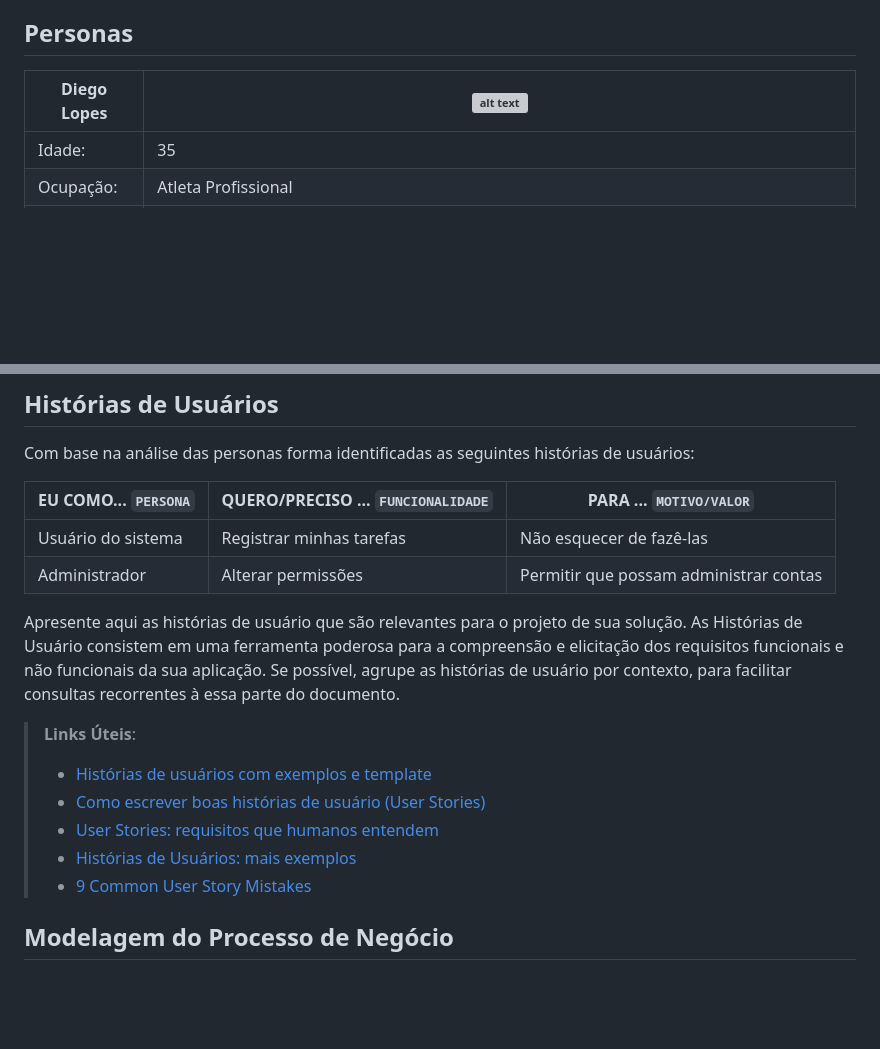
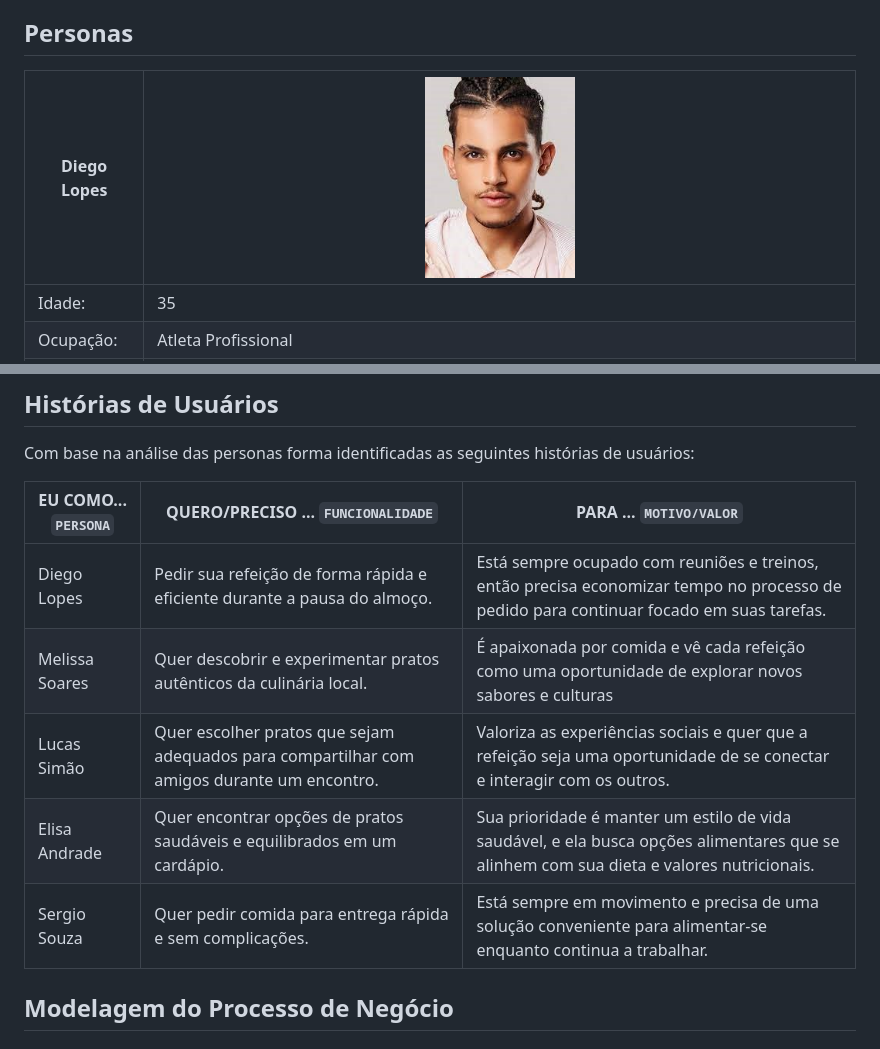
Before and after one commit to ICEI-PUC-Minas-PMV-ADS/pmv-ads-2023-2-e4-proj-infra-t6-yummi, a Markdown page: docs/02-Especificação do Projeto.md, 2 parts joined by grey strips. GitHub-like rendering; blank space fills up the shorter version; grey boxes are pictures that could not be loaded.

```diff
--- a/docs/02-Especificação do Projeto.md
+++ b/docs/02-Especificação do Projeto.md
@@ -8,7 +8,7 @@ Apresente uma visão geral do que será abordado nesta parte do documento, enume
 
 ## Personas
 
-|Diego Lopes| ![alt text](/docs/img/personas1.png) |
+|Diego Lopes| <img src="/docs/img/Persona1.jpg" width="150"> |
 |-----------------------|-|
 |Idade:|35|
 |Ocupação:| Atleta Profissional |
@@ -23,17 +60,12 @@ Com base na análise das personas forma identificadas as seguintes histórias de
 
 |EU COMO... `PERSONA`| QUERO/PRECISO ... `FUNCIONALIDADE` |PARA ... `MOTIVO/VALOR`                 |
 |--------------------|------------------------------------|----------------------------------------|
-|Usuário do sistema  | Registrar minhas tarefas           | Não esquecer de fazê-las               |
-|Administrador       | Alterar permissões                 | Permitir que possam administrar contas |
+|Diego Lopes  | Pedir sua refeição de forma rápida e eficiente durante a pausa do almoço. | Está sempre ocupado com reuniões e treinos, então precisa economizar tempo no processo de pedido para continuar focado em suas tarefas.                |
+|Melissa Soares       | Quer descobrir e experimentar pratos autênticos da culinária local.                  | É apaixonada por comida e vê cada refeição como uma oportunidade de explorar novos sabores e culturas |
+|Lucas Simão       | Quer escolher pratos que sejam adequados para compartilhar com amigos durante um encontro.                  | Valoriza as experiências sociais e quer que a refeição seja uma oportunidade de se conectar e interagir com os outros.  |
+|Elisa Andrade       | Quer encontrar opções de pratos saudáveis e equilibrados em um cardápio.                  | Sua prioridade é manter um estilo de vida saudável, e ela busca opções alimentares que se alinhem com sua dieta e valores nutricionais. |
+|Sergio Souza       |Quer pedir comida para entrega rápida e sem complicações.                 | Está sempre em movimento e precisa de uma solução conveniente para alimentar-se enquanto continua a trabalhar.  |
 
-Apresente aqui as histórias de usuário que são relevantes para o projeto de sua solução. As Histórias de Usuário consistem em uma ferramenta poderosa para a compreensão e elicitação dos requisitos funcionais e não funcionais da sua aplicação. Se possível, agrupe as histórias de usuário por contexto, para facilitar consultas recorrentes à essa parte do documento.
-
-> **Links Úteis**:
-> - [Histórias de usuários com exemplos e template](https://www.atlassian.com/br/agile/project-management/user-stories)
-> - [Como escrever boas histórias de usuário (User Stories)](https://medium.com/vertice/como-escrever-boas-users-stories-hist%C3%B3rias-de-usu%C3%A1rios-b29c75043fac)
-> - [User Stories: requisitos que humanos entendem](https://www.luiztools.com.br/post/user-stories-descricao-de-requisitos-que-humanos-entendem/)
-> - [Histórias de Usuários: mais exemplos](https://www.reqview.com/doc/user-stories-example.html)
-> - [9 Common User Story Mistakes](https://airfocus.com/blog/user-story-mistakes/)
 
 ## Modelagem do Processo de Negócio
 
```
Also changed, not shown: other parts of docs/02-Especificação do Projeto.md (+62 -26 lines).
